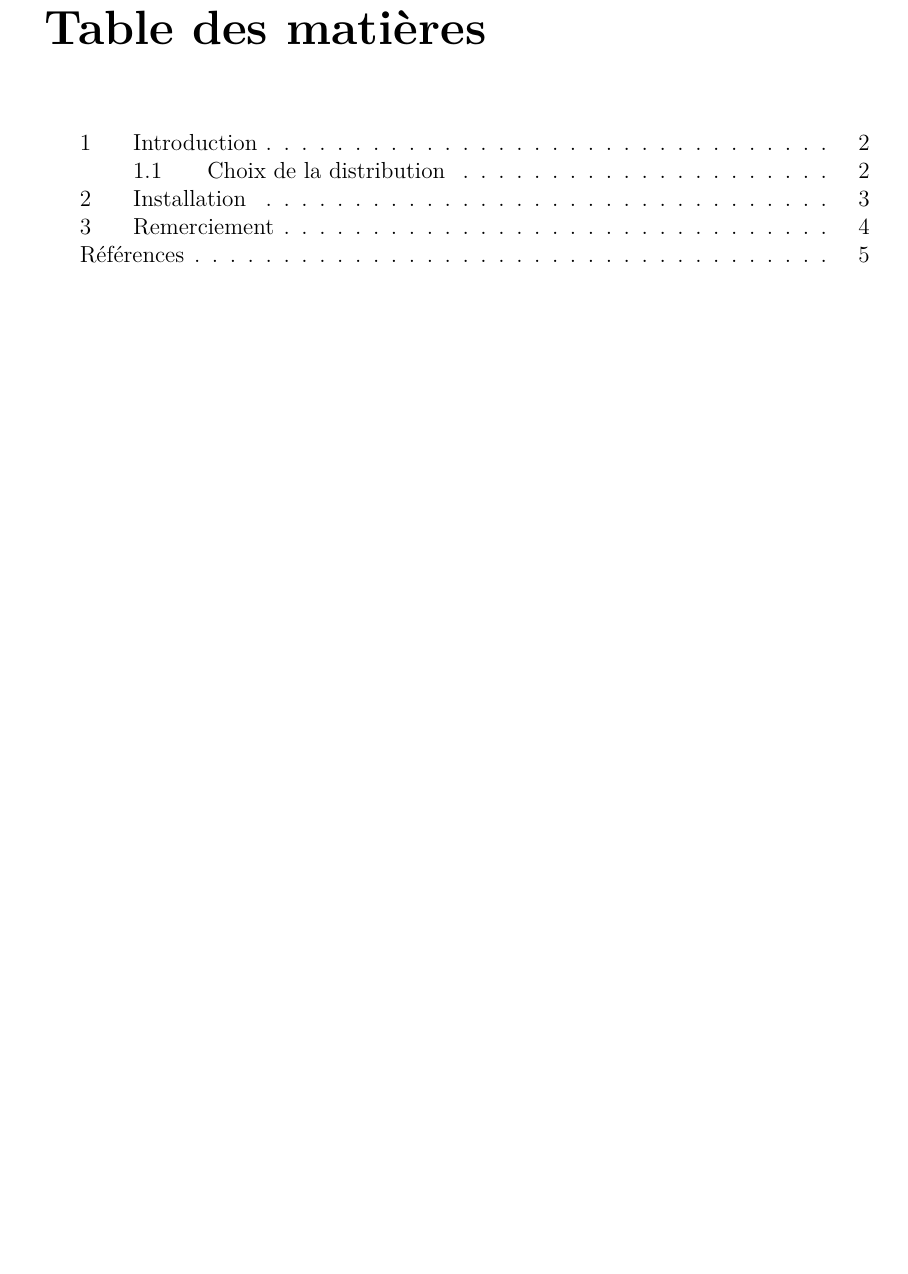
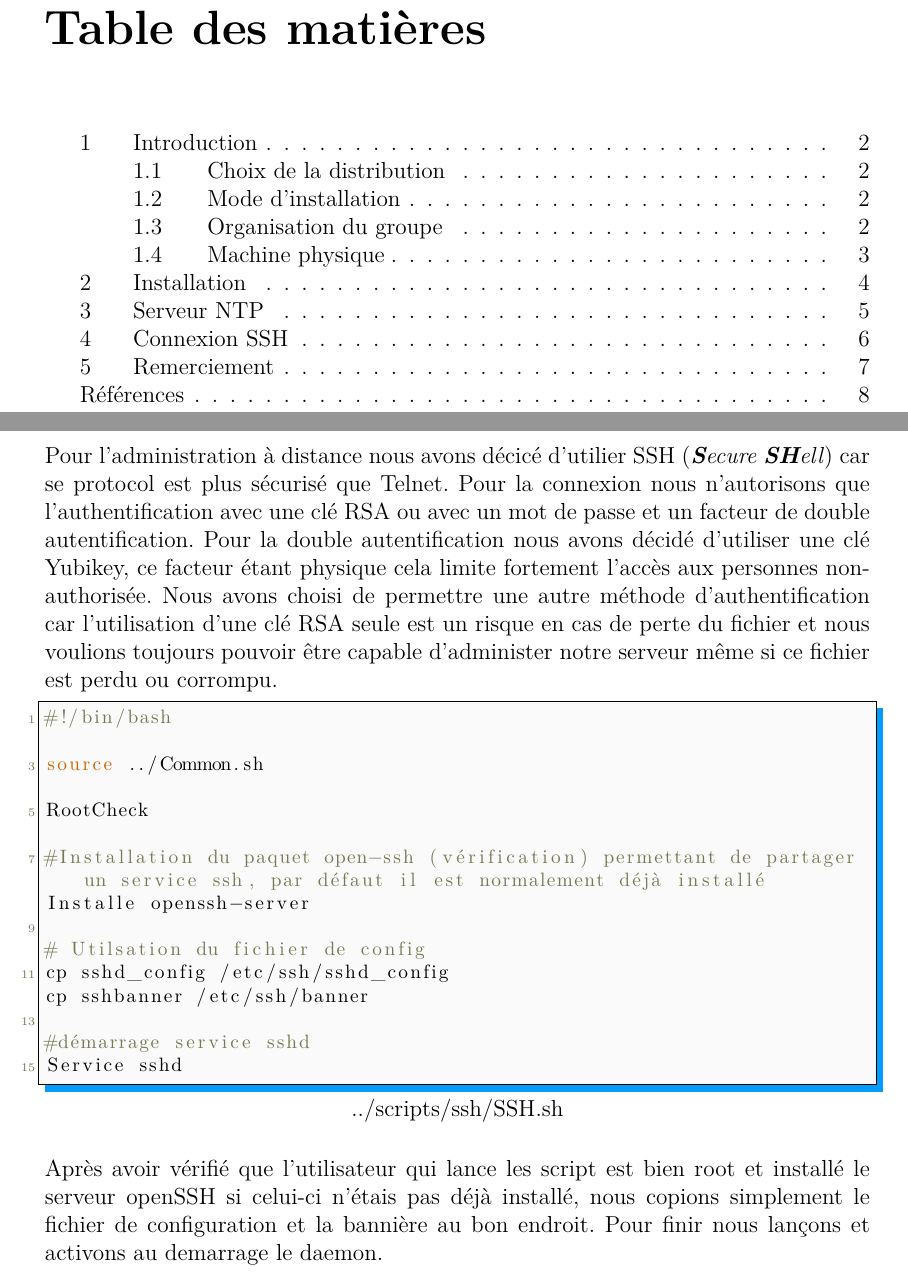
Before and after one commit to xorob0/Projet-Linux, a LaTeX document (Rapport/Rapport_Projet_Linux.tex, which reads Rapport/src/SSH.tex): part of page 4 of 10 before the commit and two parts of pages 4 and 9 of 11 after it, the two joined at a grey line, cut so that both start at the same text, the shorter picture padded with empty space. The pictures show the PDF file Rapport/Rapport_Projet_Linux.pdf that the author committed with the source.

Commit message:
Ajout du SSH

```diff
--- /dev/null
+++ b/Rapport/src/SSH.tex
@@ -0,0 +1,6 @@
+\section{Connexion SSH}
+Pour l'administration à distance nous avons décicé d'utilier SSH (\textit{\textbf{S}ecure \textbf{SH}ell}) car se protocol est plus sécurisé que Telnet. Pour la connexion nous n'autorisons que l'authentification avec une clé RSA ou avec un mot de passe et un facteur de double autentification. Pour la double autentification nous avons décidé d'utiliser une clé Yubikey, ce facteur étant physique cela limite fortement l'accès aux personnes non-authorisée. Nous avons choisi de permettre une autre méthode d'authentification car l'utilisation d'une clé RSA seule est un risque en cas de perte du fichier et nous voulions toujours pouvoir être capable d'administer notre serveur même si ce fichier est perdu ou corrompu.
+
+\lstinputlisting[language=Bash]{../scripts/ssh/SSH.sh}
+
+Après avoir vérifié que l'utilisateur qui lance les script est bien root et installé le serveur openSSH si celui-ci n'étais pas déjà installé, nous copions simplement le fichier de configuration et la bannière au bon endroit. Pour finir nous lançons et activons au demarrage le daemon.
```
Also changed, not shown: Rapport/Rapport_Projet_Linux.tex (+2 -0 lines), Rapport/Rapport_Projet_Linux.pdf.
